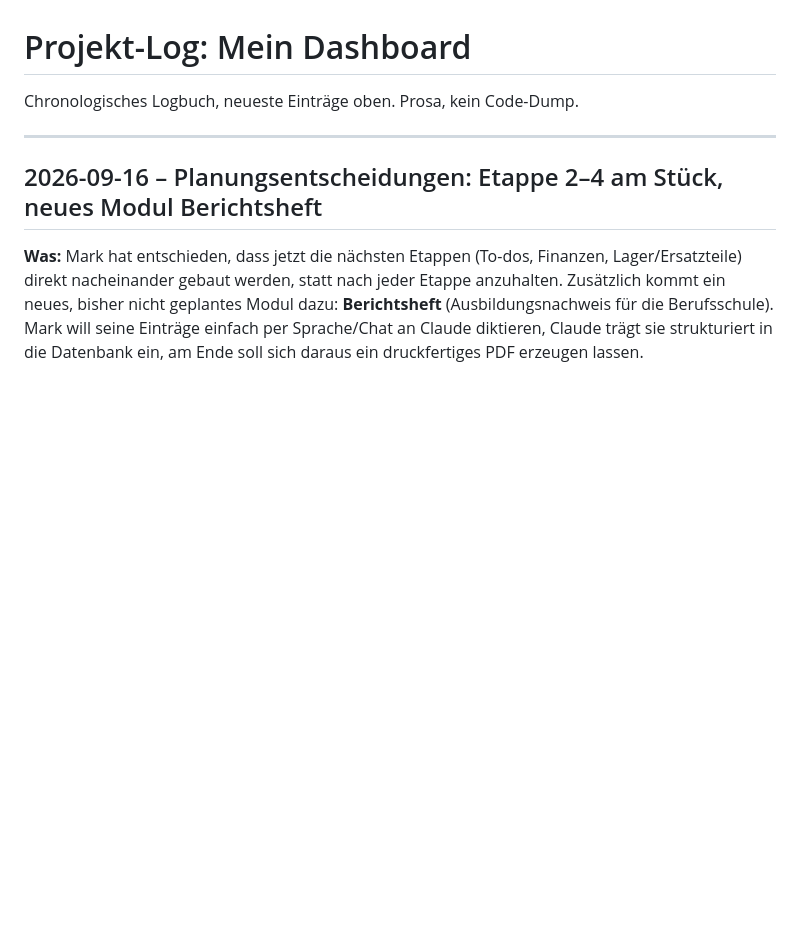
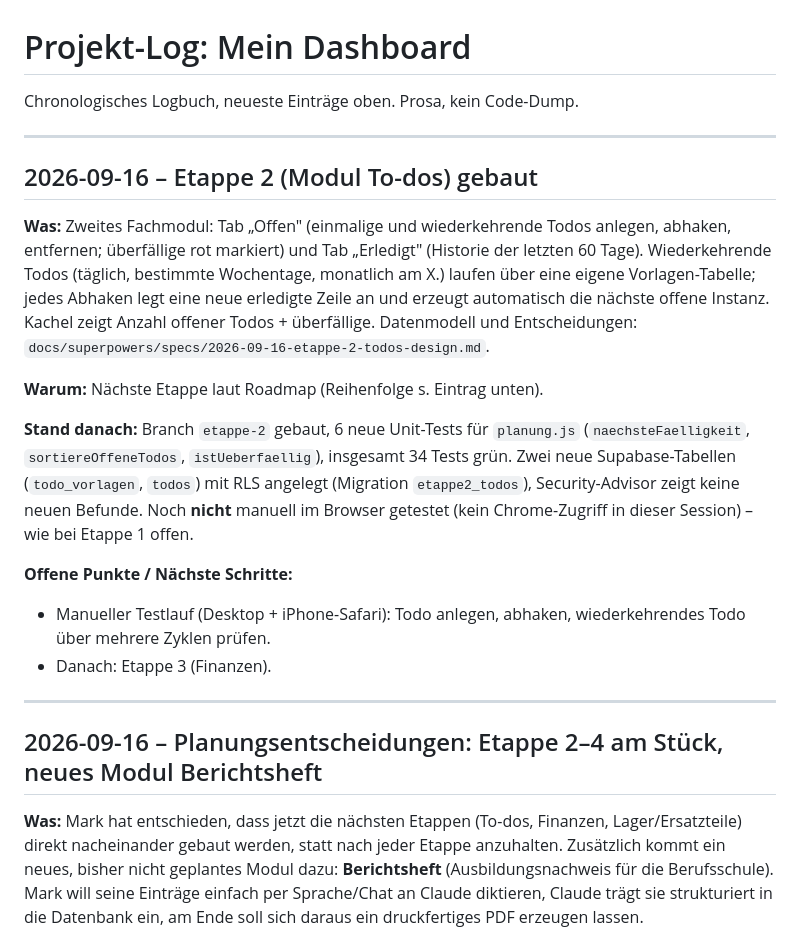
Before and after one commit to mkunau-ctrl/mein-dashboard, a Markdown page: docs/PROJEKT-LOG.md, the part around the change. GitHub-like rendering; blank space fills up the shorter version.

Commit message:
docs: Etappe 2 (To-dos) im Log und in CLAUDE.md dokumentieren
Co-Authored-By: Claude Sonnet 5 <noreply@anthropic.com>

```diff
--- a/docs/PROJEKT-LOG.md
+++ b/docs/PROJEKT-LOG.md
@@ -1,6 +1,32 @@
 # Projekt-Log: Mein Dashboard
 
 Chronologisches Logbuch, neueste Einträge oben. Prosa, kein Code-Dump.
+
+---
+
+## 2026-09-16 – Etappe 2 (Modul To-dos) gebaut
+
+**Was:** Zweites Fachmodul: Tab „Offen" (einmalige und wiederkehrende Todos
+anlegen, abhaken, entfernen; überfällige rot markiert) und Tab „Erledigt"
+(Historie der letzten 60 Tage). Wiederkehrende Todos (täglich, bestimmte
+Wochentage, monatlich am X.) laufen über eine eigene Vorlagen-Tabelle; jedes
+Abhaken legt eine neue erledigte Zeile an und erzeugt automatisch die nächste
+offene Instanz. Kachel zeigt Anzahl offener Todos + überfällige. Datenmodell
+und Entscheidungen: `docs/superpowers/specs/2026-09-16-etappe-2-todos-design.md`.
+
+**Warum:** Nächste Etappe laut Roadmap (Reihenfolge s. Eintrag unten).
+
+**Stand danach:** Branch `etappe-2` gebaut, 6 neue Unit-Tests für
+`planung.js` (`naechsteFaelligkeit`, `sortiereOffeneTodos`, `istUeberfaellig`),
+insgesamt 34 Tests grün. Zwei neue Supabase-Tabellen (`todo_vorlagen`,
+`todos`) mit RLS angelegt (Migration `etappe2_todos`), Security-Advisor zeigt
+keine neuen Befunde. Noch **nicht** manuell im Browser getestet (kein
+Chrome-Zugriff in dieser Session) – wie bei Etappe 1 offen.
+
+**Offene Punkte / Nächste Schritte:**
+- Manueller Testlauf (Desktop + iPhone-Safari): Todo anlegen, abhaken,
+  wiederkehrendes Todo über mehrere Zyklen prüfen.
+- Danach: Etappe 3 (Finanzen).
 
 ---
 
```
Also changed, not shown: CLAUDE.md (+9 -3 lines).
